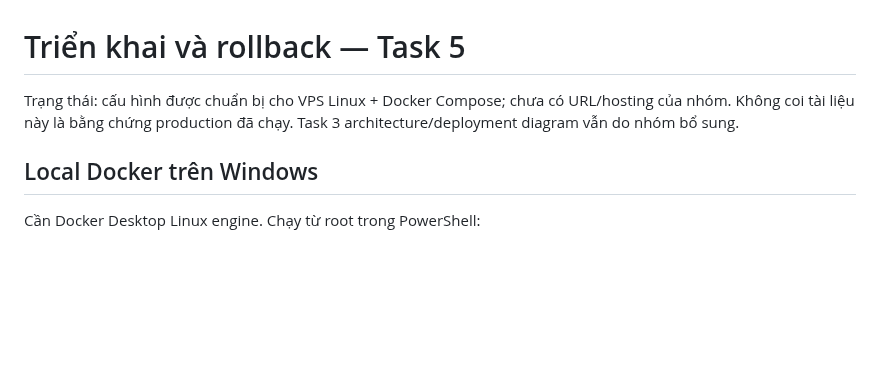
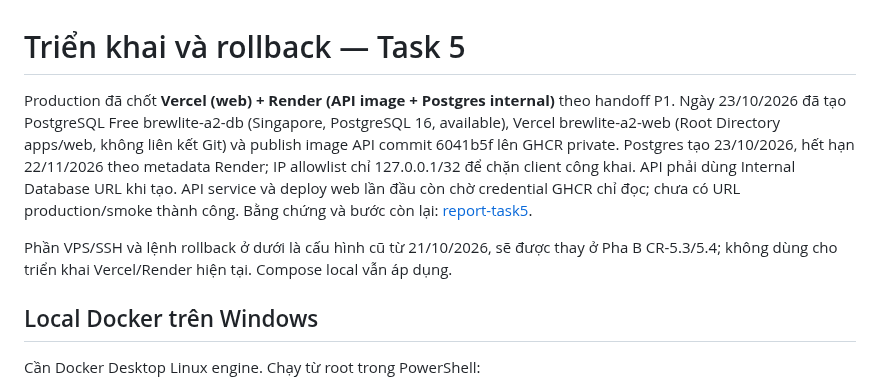
Before and after one commit to DuVinhLoi/BrewLite, a Markdown page: docs/deployment.md, the part around the change. Drawn GitHub-style; blank space fills up the shorter version.

Commit message:
docs: update Task 5 code handoff and verified hosting setup

```diff
--- a/docs/deployment.md
+++ b/docs/deployment.md
@@ -1,7 +1,12 @@
 # Triển khai và rollback — Task 5
 
-Trạng thái: cấu hình được chuẩn bị cho VPS Linux + Docker Compose; chưa có URL/hosting của nhóm.
-Không coi tài liệu này là bằng chứng production đã chạy. Task 3 architecture/deployment diagram vẫn do nhóm bổ sung.
+Production đã chốt **Vercel (web) + Render (API image + Postgres internal)** theo handoff P1.
+Ngày 23/10/2026 đã tạo PostgreSQL Free brewlite-a2-db (Singapore, PostgreSQL 16, available), Vercel brewlite-a2-web (Root Directory apps/web, không liên kết Git) và publish image API commit 6041b5f lên GHCR private.
+Postgres tạo 23/10/2026, hết hạn 22/11/2026 theo metadata Render; IP allowlist chỉ 127.0.0.1/32 để chặn client công khai. API phải dùng Internal Database URL khi tạo.
+API service và deploy web lần đầu còn chờ credential GHCR chỉ đọc; chưa có URL production/smoke thành công.
+Bằng chứng và bước còn lại: [report-task5](planning/handoff/2026-10-21-req-sync/report-task5.md).
+
+Phần VPS/SSH và lệnh rollback ở dưới là cấu hình cũ từ 21/10/2026, sẽ được thay ở Pha B CR-5.3/5.4; không dùng cho triển khai Vercel/Render hiện tại. Compose local vẫn áp dụng.
 
 ## Local Docker trên Windows
 
```
Also changed, not shown: docs/task5/verification.md (+2 -0 lines), 1 other file.
